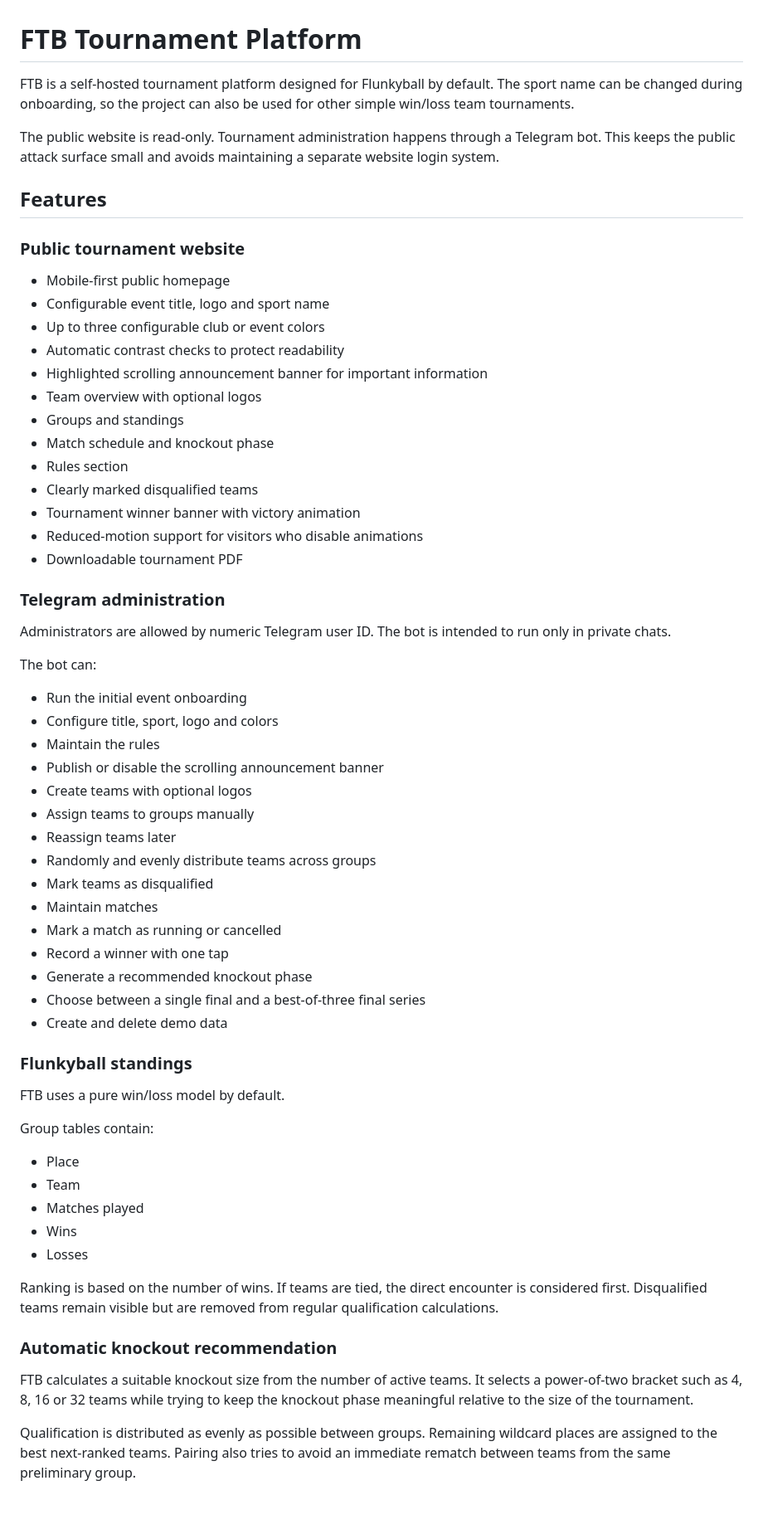
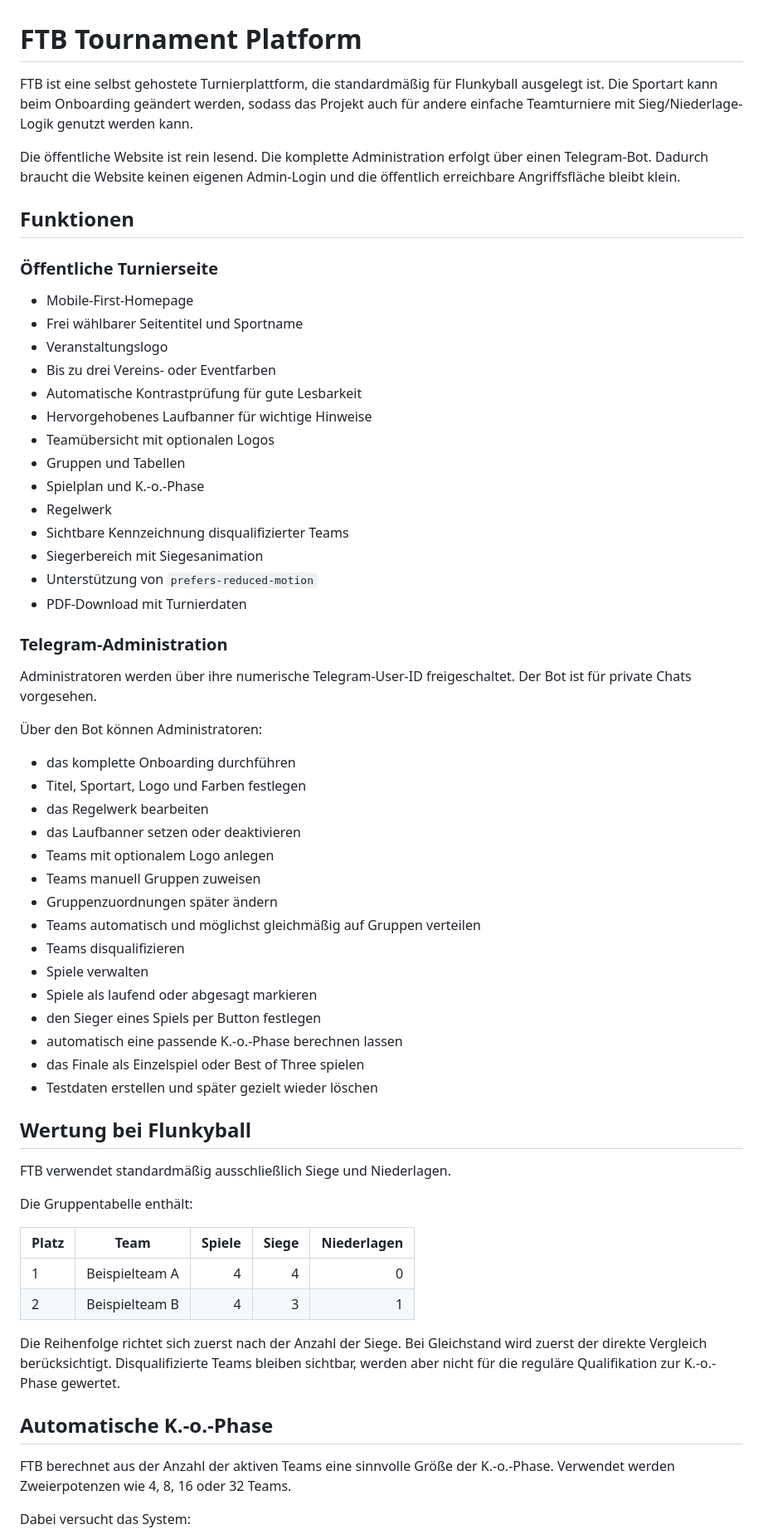
Before and after one commit to BSV2016/ftb, a Markdown page: README.md, the part around one of its changes. Shown at 83% size. Drawn GitHub-style; blank space fills up the shorter version.

Commit message:
docs: rewrite README in German

```diff
--- a/README.md
+++ b/README.md
@@ -1,66 +1,66 @@
 # FTB Tournament Platform
 
-FTB is a self-hosted tournament platform designed for Flunkyball by default. The sport name can be changed during onboarding, so the project can also be used for other simple win/loss team tournaments.
+FTB ist eine selbst gehostete Turnierplattform, die standardmäßig für Flunkyball ausgelegt ist. Die Sportart kann beim Onboarding geändert werden, sodass das Projekt auch für andere einfache Teamturniere mit Sieg/Niederlage-Logik genutzt werden kann.
 
-The public website is read-only. Tournament administration happens through a Telegram bot. This keeps the public attack surface small and avoids maintaining a separate website login system.
+Die öffentliche Website ist rein lesend. Die komplette Administration erfolgt über einen Telegram-Bot. Dadurch braucht die Website keinen eigenen Admin-Login und die öffentlich erreichbare Angriffsfläche bleibt klein.
 
-## Features
+## Funktionen
 
-### Public tournament website
+### Öffentliche Turnierseite
 
-- Mobile-first public homepage
-- Configurable event title, logo and sport name
-- Up to three configurable club or event colors
-- Automatic contrast checks to protect readability
-- Highlighted scrolling announcement banner for important information
-- Team overview with optional logos
-- Groups and standings
-- Match schedule and knockout phase
-- Rules section
-- Clearly marked disqualified teams
-- Tournament winner banner with victory animation
-- Reduced-motion support for visitors who disable animations
-- Downloadable tournament PDF
+- Mobile-First-Homepage
+- Frei wählbarer Seitentitel und Sportname
+- Veranstaltungslogo
+- Bis zu drei Vereins- oder Eventfarben
+- Automatische Kontrastprüfung für gute Lesbarkeit
+- Hervorgehobenes Laufbanner für wichtige Hinweise
+- Teamübersicht mit optionalen Logos
+- Gruppen und Tabellen
+- Spielplan und K.-o.-Phase
+- Regelwerk
+- Sichtbare Kennzeichnung disqualifizierter Teams
+- Siegerbereich mit Siegesanimation
+- Unterstützung von `prefers-reduced-motion`
+- PDF-Download mit Turnierdaten
 
-### Telegram administration
+### Telegram-Administration
 
-Administrators are allowed by numeric Telegram user ID. The bot is intended to run only in private chats.
+Administratoren werden über ihre numerische Telegram-User-ID freigeschaltet. Der Bot ist für private Chats vorgesehen.
 
-The bot can:
+Über den Bot können Administratoren:
 
-- Run the initial event onboarding
-- Configure title, sport, logo and colors
-- Maintain the rules
-- Publish or disable the scrolling announcement banner
-- Create teams with optional logos
-- Assign teams to groups manually
-- Reassign teams later
-- Randomly and evenly distribute teams across groups
-- Mark teams as disqualified
-- Maintain matches
-- Mark a match as running or cancelled
-- Record a winner with one tap
-- Generate a recommended knockout phase
-- Choose between a single final and a best-of-three final series
-- Create and delete demo data
+- das komplette Onboarding durchführen
+- Titel, Sportart, Logo und Farben festlegen
+- das Regelwerk bearbeiten
+- das Laufbanner setzen oder deaktivieren
+- Teams mit optionalem Logo anlegen
+- Teams manuell Gruppen zuweisen
+- Gruppenzuordnungen später ändern
+- Teams automatisch und möglichst gleichmäßig auf Gruppen verteilen
+- Teams disqualifizieren
+- Spiele verwalten
+- Spiele als laufend oder abgesagt markieren
+- den Sieger eines Spiels per Button festlegen
+- automatisch eine passende K.-o.-Phase berechnen lassen
+- das Finale als Einzelspiel oder Best of Three spielen
+- Testdaten erstellen und später gezielt wieder löschen
 
-### Flunkyball standings
+## Wertung bei Flunkyball
 
-FTB uses a pure win/loss model by default.
+FTB verwendet standardmäßig ausschließlich Siege und Niederlagen.
 
-Group tables contain:
+Die Gruppentabelle enthält:
 
-- Place
-- Team
-- Matches played
-- Wins
-- Losses
+| Platz | Team | Spiele | Siege | Niederlagen |
+|---|---|---:|---:|---:|
+| 1 | Beispielteam A | 4 | 4 | 0 |
+| 2 | Beispielteam B | 4 | 3 | 1 |
 
-Ranking is based on the number of wins. If teams are tied, the direct encounter is considered first. Disqualified teams remain visible but are removed from regular qualification calculations.
+Die Reihenfolge richtet sich zuerst nach der Anzahl der Siege. Bei Gleichstand wird zuerst der direkte Vergleich berücksichtigt. Disqualifizierte Teams bleiben sichtbar, werden aber nicht für die reguläre Qualifikation zur K.-o.-Phase gewertet.
 
-### Automatic knockout recommendation
+## Automatische K.-o.-Phase
 
-FTB calculates a suitable knockout size from the number of active teams. It selects a power-of-two bracket such as 4, 8, 16 or 32 teams while trying to keep the knockout phase meaningful relative to the size of the tournament.
+FTB berechnet aus der Anzahl der aktiven Teams eine sinnvolle Größe der K.-o.-Phase. Verwendet werden Zweierpotenzen wie 4, 8, 16 oder 32 Teams.
 
-Qualification is distributed as evenly as possible between groups. Remaining wildcard places are assigned to the best next-ranked teams. Pairing also tries to avoid an immediate rematch between teams from the same preliminary group.
+Dabei versucht das System:
 
```
Also changed, not shown: other parts of README.md (+152 -142 lines).
